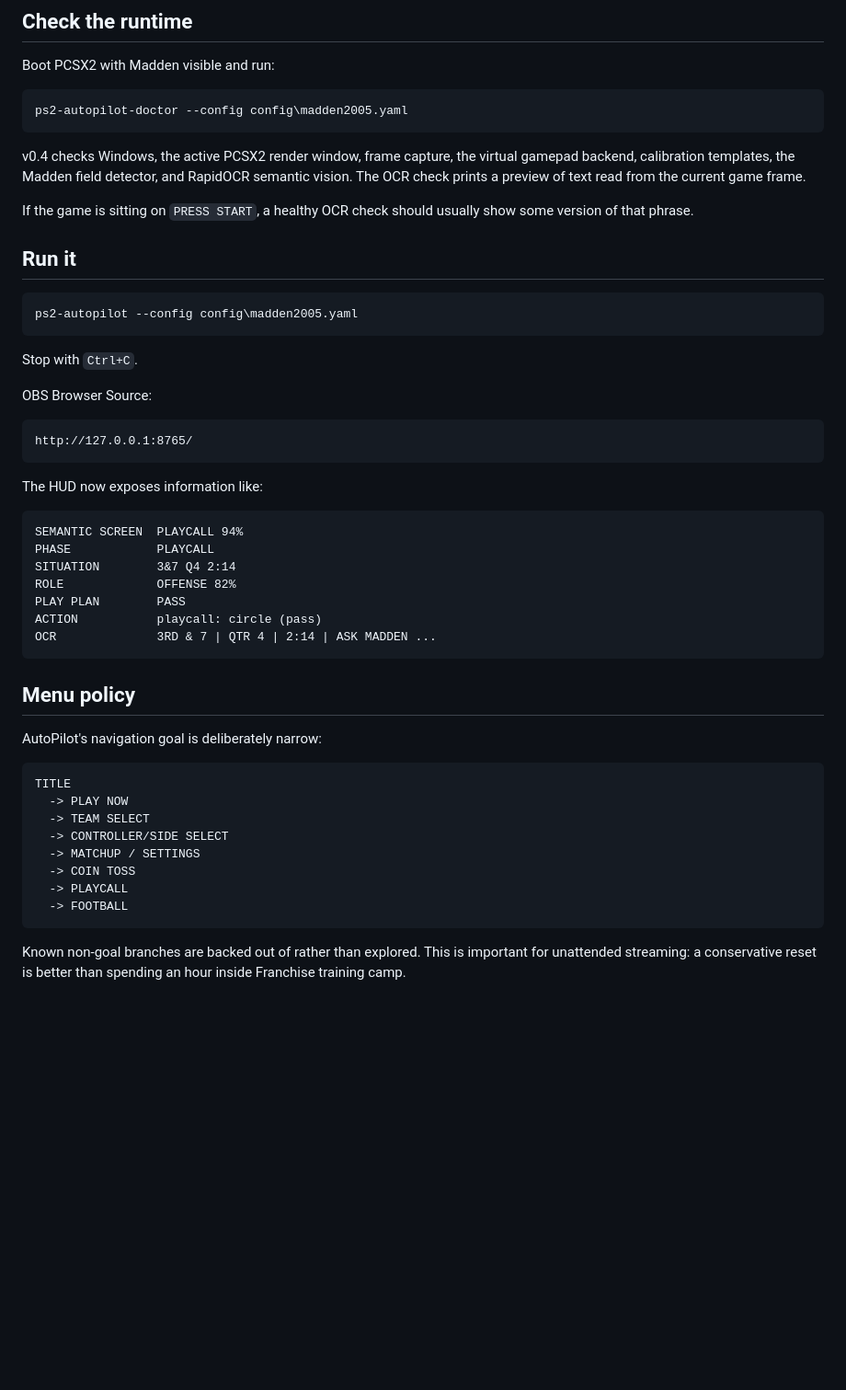
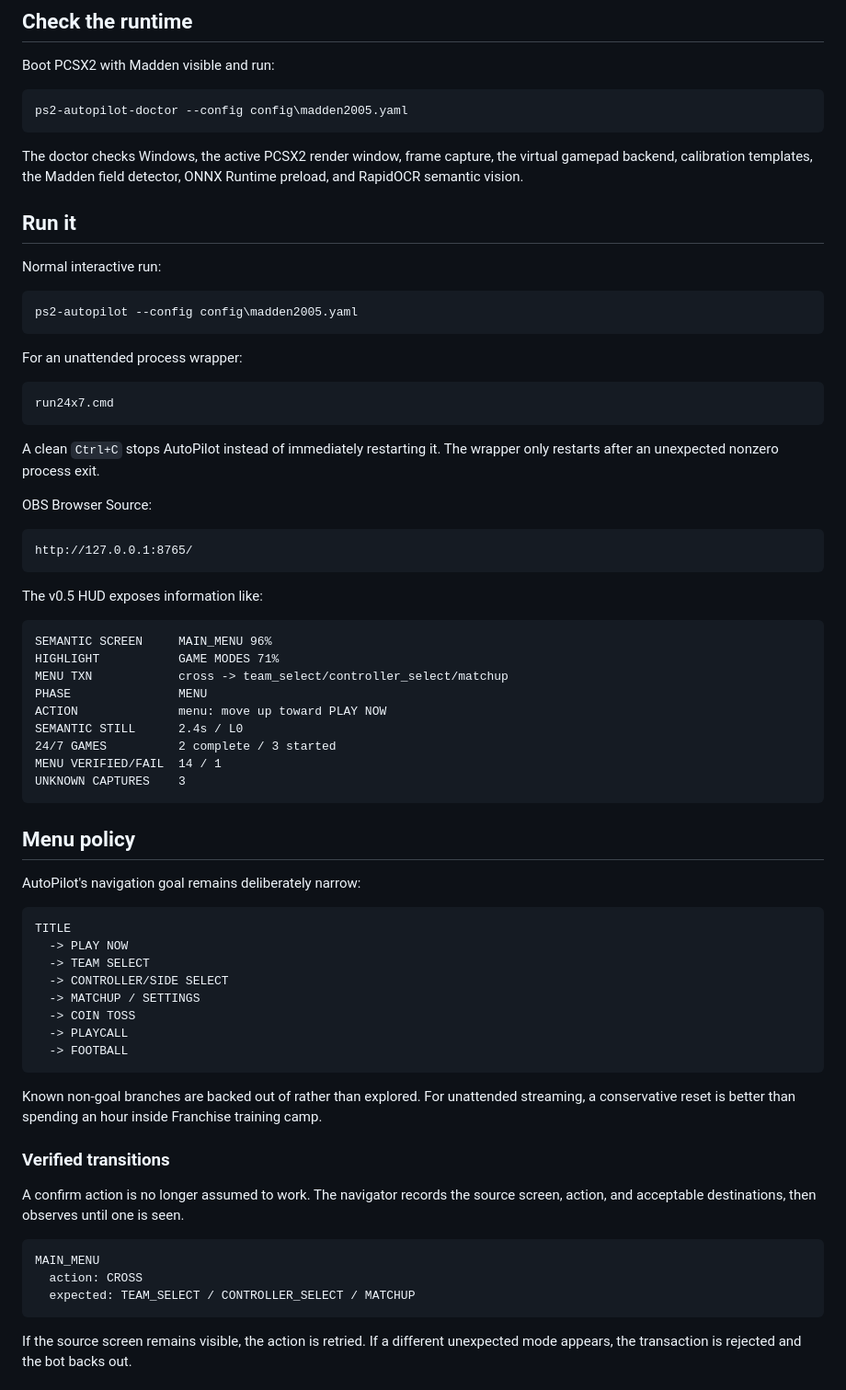
Before and after one commit to ProhibitedTV/PS2-AutoPilot, a Markdown page: README.md, the part around one of its changes. Shown at 92% size. Drawn GitHub-style; blank space fills up the shorter version.

Commit message:
Document v0.5 verified menus and 24/7 runtime

````diff
--- a/README.md
+++ b/README.md
@@ -74,17 +74,23 @@ Boot PCSX2 with Madden visible and run:
 ps2-autopilot-doctor --config config\madden2005.yaml
 ```
 
-v0.4 checks Windows, the active PCSX2 render window, frame capture, the virtual gamepad backend, calibration templates, the Madden field detector, and RapidOCR semantic vision. The OCR check prints a preview of text read from the current game frame.
-
-If the game is sitting on `PRESS START`, a healthy OCR check should usually show some version of that phrase.
+The doctor checks Windows, the active PCSX2 render window, frame capture, the virtual gamepad backend, calibration templates, the Madden field detector, ONNX Runtime preload, and RapidOCR semantic vision.
 
 ## Run it
+
+Normal interactive run:
 
 ```bat
 ps2-autopilot --config config\madden2005.yaml
 ```
 
-Stop with `Ctrl+C`.
+For an unattended process wrapper:
+
+```bat
+run24x7.cmd
+```
+
+A clean `Ctrl+C` stops AutoPilot instead of immediately restarting it. The wrapper only restarts after an unexpected nonzero process exit.
 
 OBS Browser Source:
 
@@ -92,21 +98,23 @@ OBS Browser Source:
 http://127.0.0.1:8765/
 ```
 
-The HUD now exposes information like:
+The v0.5 HUD exposes information like:
 
 ```text
-SEMANTIC SCREEN  PLAYCALL 94%
-PHASE            PLAYCALL
-SITUATION        3&7 Q4 2:14
-ROLE             OFFENSE 82%
-PLAY PLAN        PASS
-ACTION           playcall: circle (pass)
-OCR              3RD & 7 | QTR 4 | 2:14 | ASK MADDEN ...
+SEMANTIC SCREEN     MAIN_MENU 96%
+HIGHLIGHT           GAME MODES 71%
+MENU TXN            cross -> team_select/controller_select/matchup
+PHASE               MENU
+ACTION              menu: move up toward PLAY NOW
+SEMANTIC STILL      2.4s / L0
+24/7 GAMES          2 complete / 3 started
+MENU VERIFIED/FAIL  14 / 1
+UNKNOWN CAPTURES    3
 ```
 
 ## Menu policy
 
-AutoPilot's navigation goal is deliberately narrow:
+AutoPilot's navigation goal remains deliberately narrow:
 
 ```text
 TITLE
@@ -119,4 +127,17 @@ TITLE
   -> FOOTBALL
 ```
 
-Known non-goal branches are backed out of rather than explored. This is important for unattended streaming: a conservative reset is better than spending an hour inside Franchise training camp.
+Known non-goal branches are backed out of rather than explored. For unattended streaming, a conservative reset is better than spending an hour inside Franchise training camp.
+
+### Verified transitions
+
+A confirm action is no longer assumed to work. The navigator records the source screen, action, and acceptable destinations, then observes until one is seen.
+
+```text
+MAIN_MENU
+  action: CROSS
+  expected: TEAM_SELECT / CONTROLLER_SELECT / MATCHUP
+```
+
+If the source screen remains visible, the action is retried. If a different unexpected mode appears, the transaction is rejected and the bot backs out.
+
````
Also changed, not shown: other parts of README.md (+66 -38 lines).
